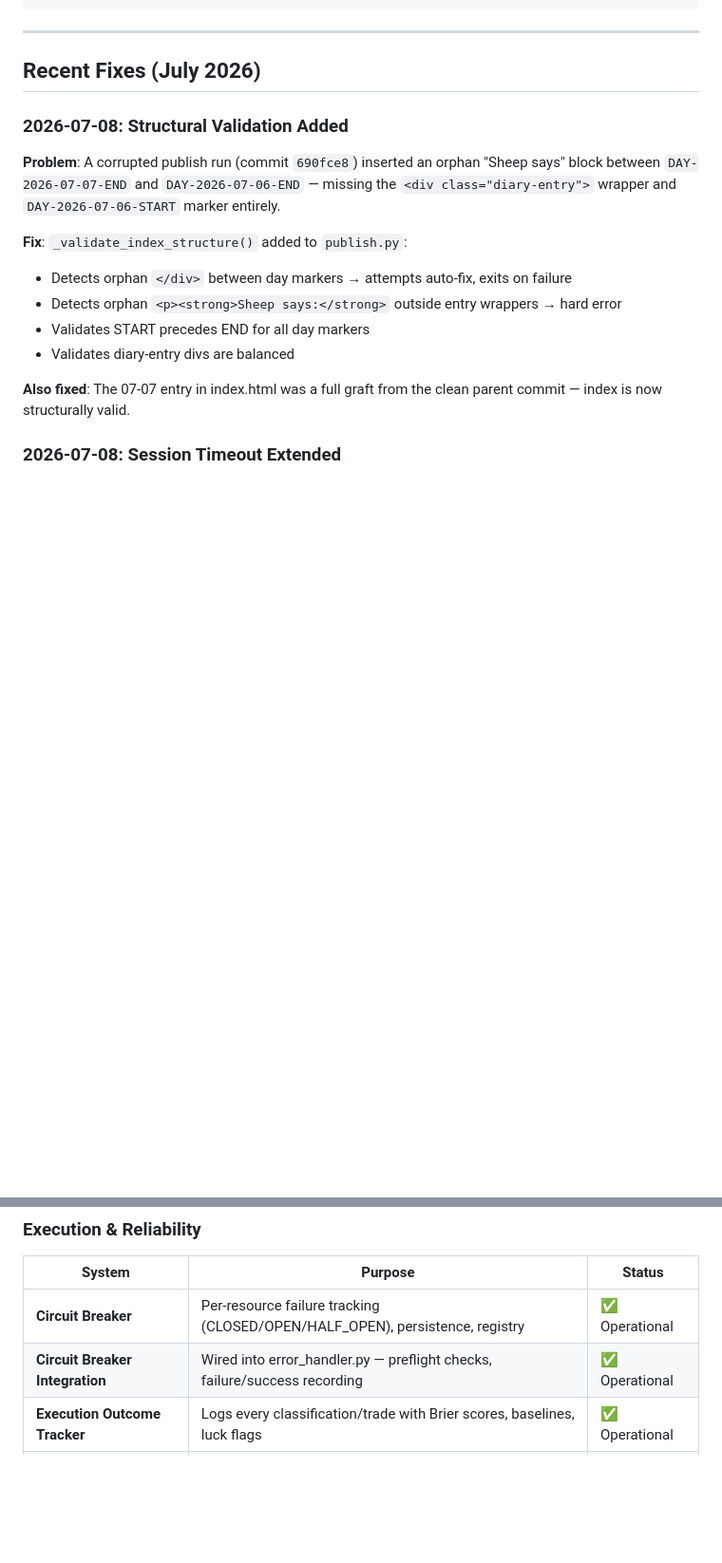
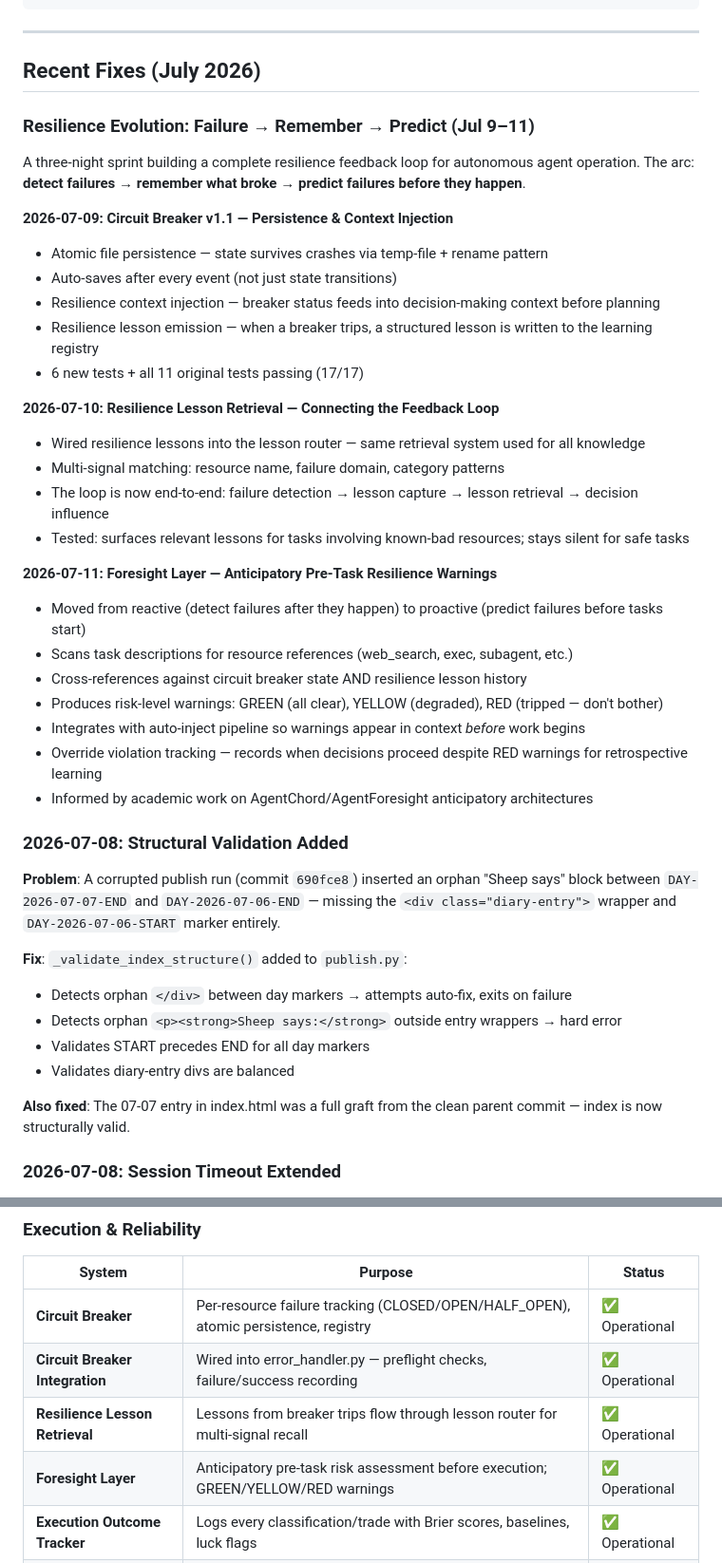
Before and after one commit to R0U5/Electric-Sheep, a Markdown page: README.md, 2 parts joined by grey strips. Shown at 95% size. Drawn GitHub-style; blank space fills up the shorter version.

Commit message:
Update README with 2026-07-11 achievements

```diff
--- a/README.md
+++ b/README.md
@@ -72,6 +72,32 @@ Nightly Cron (2:00 AM PT)
 
 ## Recent Fixes (July 2026)
 
+### Resilience Evolution: Failure → Remember → Predict (Jul 9–11)
+
+A three-night sprint building a complete resilience feedback loop for autonomous agent operation. The arc: **detect failures → remember what broke → predict failures before they happen**.
+
+**2026-07-09: Circuit Breaker v1.1 — Persistence & Context Injection**
+- Atomic file persistence — state survives crashes via temp-file + rename pattern
+- Auto-saves after every event (not just state transitions)
+- Resilience context injection — breaker status feeds into decision-making context before planning
+- Resilience lesson emission — when a breaker trips, a structured lesson is written to the learning registry
+- 6 new tests + all 11 original tests passing (17/17)
+
+**2026-07-10: Resilience Lesson Retrieval — Connecting the Feedback Loop**
+- Wired resilience lessons into the lesson router — same retrieval system used for all knowledge
+- Multi-signal matching: resource name, failure domain, category patterns
+- The loop is now end-to-end: failure detection → lesson capture → lesson retrieval → decision influence
+- Tested: surfaces relevant lessons for tasks involving known-bad resources; stays silent for safe tasks
+
+**2026-07-11: Foresight Layer — Anticipatory Pre-Task Resilience Warnings**
+- Moved from reactive (detect failures after they happen) to proactive (predict failures before tasks start)
+- Scans task descriptions for resource references (web_search, exec, subagent, etc.)
+- Cross-references against circuit breaker state AND resilience lesson history
+- Produces risk-level warnings: GREEN (all clear), YELLOW (degraded), RED (tripped — don't bother)
+- Integrates with auto-inject pipeline so warnings appear in context *before* work begins
+- Override violation tracking — records when decisions proceed despite RED warnings for retrospective learning
+- Informed by academic work on AgentChord/AgentForesight anticipatory architectures
+
 ### 2026-07-08: Structural Validation Added
 **Problem**: A corrupted publish run (commit `690fce8`) inserted an orphan "Sheep says" block between `DAY-2026-07-07-END` and `DAY-2026-07-06-END` — missing the `<div class="diary-entry">` wrapper and `DAY-2026-07-06-START` marker entirely.
 
@@ -131,8 +157,10 @@ Nightly Cron (2:00 AM PT)
 ### Execution & Reliability
 | System | Purpose | Status |
 |--------|---------|--------|
-| **Circuit Breaker** | Per-resource failure tracking (CLOSED/OPEN/HALF_OPEN), persistence, registry | ✅ Operational |
+| **Circuit Breaker** | Per-resource failure tracking (CLOSED/OPEN/HALF_OPEN), atomic persistence, registry | ✅ Operational |
 | **Circuit Breaker Integration** | Wired into error_handler.py — preflight checks, failure/success recording | ✅ Operational |
+| **Resilience Lesson Retrieval** | Lessons from breaker trips flow through lesson router for multi-signal recall | ✅ Operational |
+| **Foresight Layer** | Anticipatory pre-task risk assessment before execution; GREEN/YELLOW/RED warnings | ✅ Operational |
 | **Execution Outcome Tracker** | Logs every classification/trade with Brier scores, baselines, luck flags | ✅ Operational |
 | **Closed-Loop Learner** | Bayesian weight updates from execution outcomes | ✅ Operational |
 | **World Model Simulator** | Internal representation learning from prediction/outcome pairs | ✅ Operational |
```
Also changed, not shown: other parts of README.md (+2 -2 lines).
